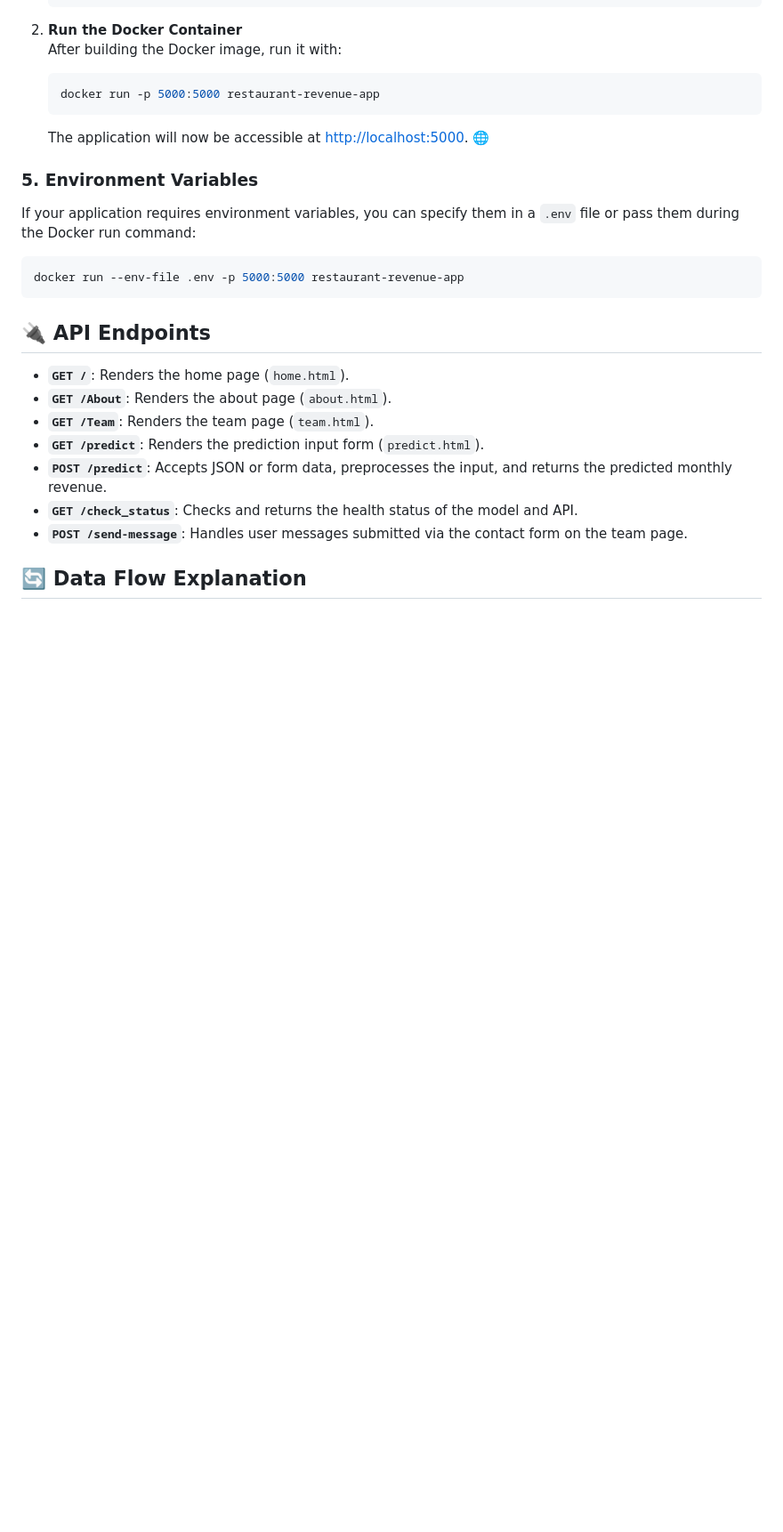
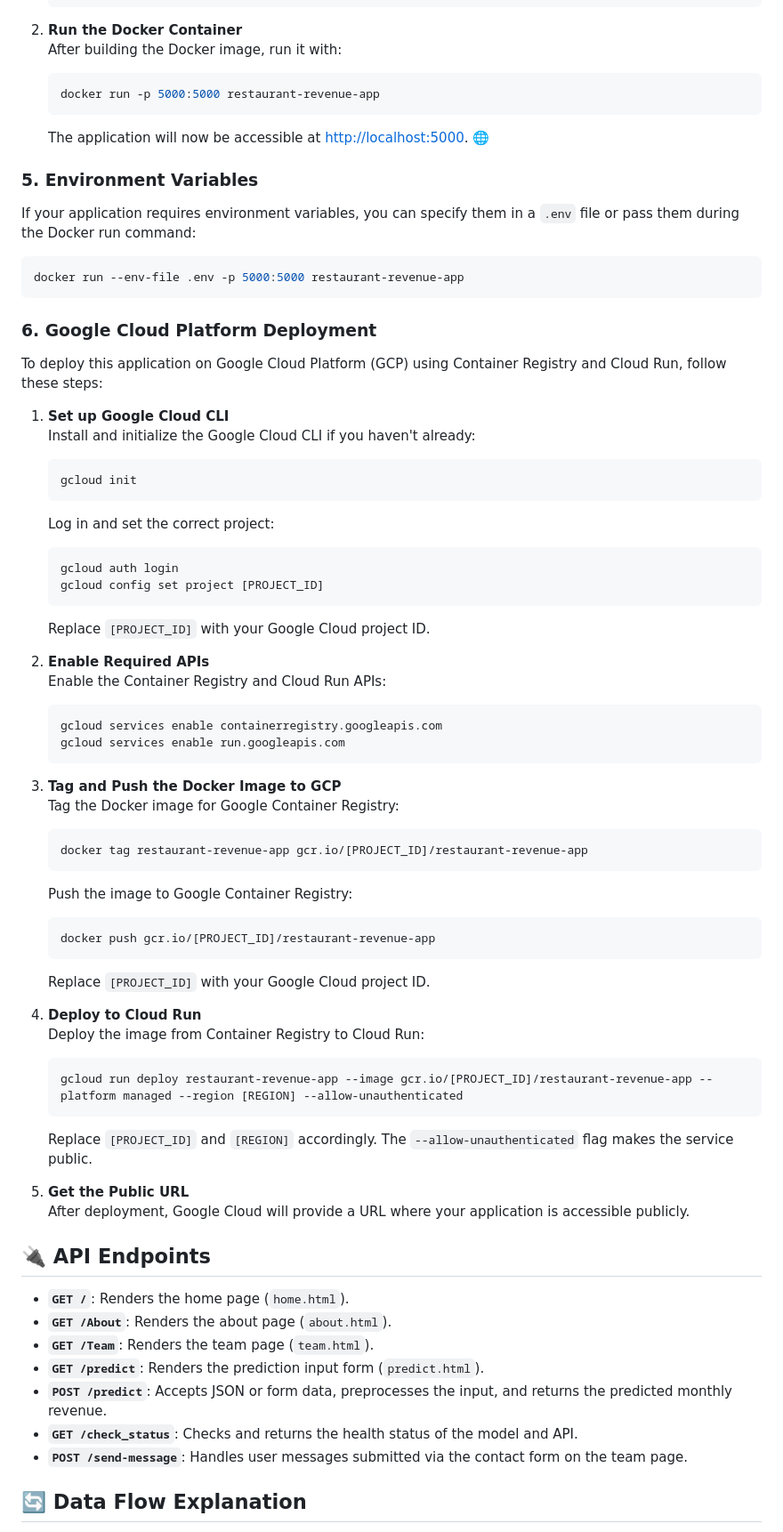
Before and after one commit to SmailNaimi/restaurant-revenue-predictor, a Markdown page: README.md, the part around one of its changes. Shown at 89% size. Drawn GitHub-style; blank space fills up the shorter version.

````diff
--- a/README.md
+++ b/README.md
@@ -132,6 +133,50 @@ If your application requires environment variables, you can specify them in a `.
 docker run --env-file .env -p 5000:5000 restaurant-revenue-app
 ```
 
+### 6. Google Cloud Platform Deployment
+
+To deploy this application on Google Cloud Platform (GCP) using Container Registry and Cloud Run, follow these steps:
+
+1. **Set up Google Cloud CLI**
+   Install and initialize the Google Cloud CLI if you haven't already:
+   ```bash
+   gcloud init
+   ```
+   Log in and set the correct project:
+   ```bash
+   gcloud auth login
+   gcloud config set project [PROJECT_ID]
+   ```
+   Replace `[PROJECT_ID]` with your Google Cloud project ID.
+
+2. **Enable Required APIs**
+   Enable the Container Registry and Cloud Run APIs:
+   ```bash
+   gcloud services enable containerregistry.googleapis.com
+   gcloud services enable run.googleapis.com
+   ```
+
+3. **Tag and Push the Docker Image to GCP**
+   Tag the Docker image for Google Container Registry:
+   ```bash
+   docker tag restaurant-revenue-app gcr.io/[PROJECT_ID]/restaurant-revenue-app
+   ```
+   Push the image to Google Container Registry:
+   ```bash
+   docker push gcr.io/[PROJECT_ID]/restaurant-revenue-app
+   ```
+   Replace `[PROJECT_ID]` with your Google Cloud project ID.
+
+4. **Deploy to Cloud Run**
+   Deploy the image from Container Registry to Cloud Run:
+   ```bash
+   gcloud run deploy restaurant-revenue-app --image gcr.io/[PROJECT_ID]/restaurant-revenue-app --platform managed --region [REGION] --allow-unauthenticated
+   ```
+   Replace `[PROJECT_ID]` and `[REGION]` accordingly. The `--allow-unauthenticated` flag makes the service public.
+
+5. **Get the Public URL**
+   After deployment, Google Cloud will provide a URL where your application is accessible publicly.
+
 ## 🔌 API Endpoints
 
 - **`GET /`**: Renders the home page (`home.html`).
````
Also changed, not shown: other parts of README.md (+7 -6 lines).
